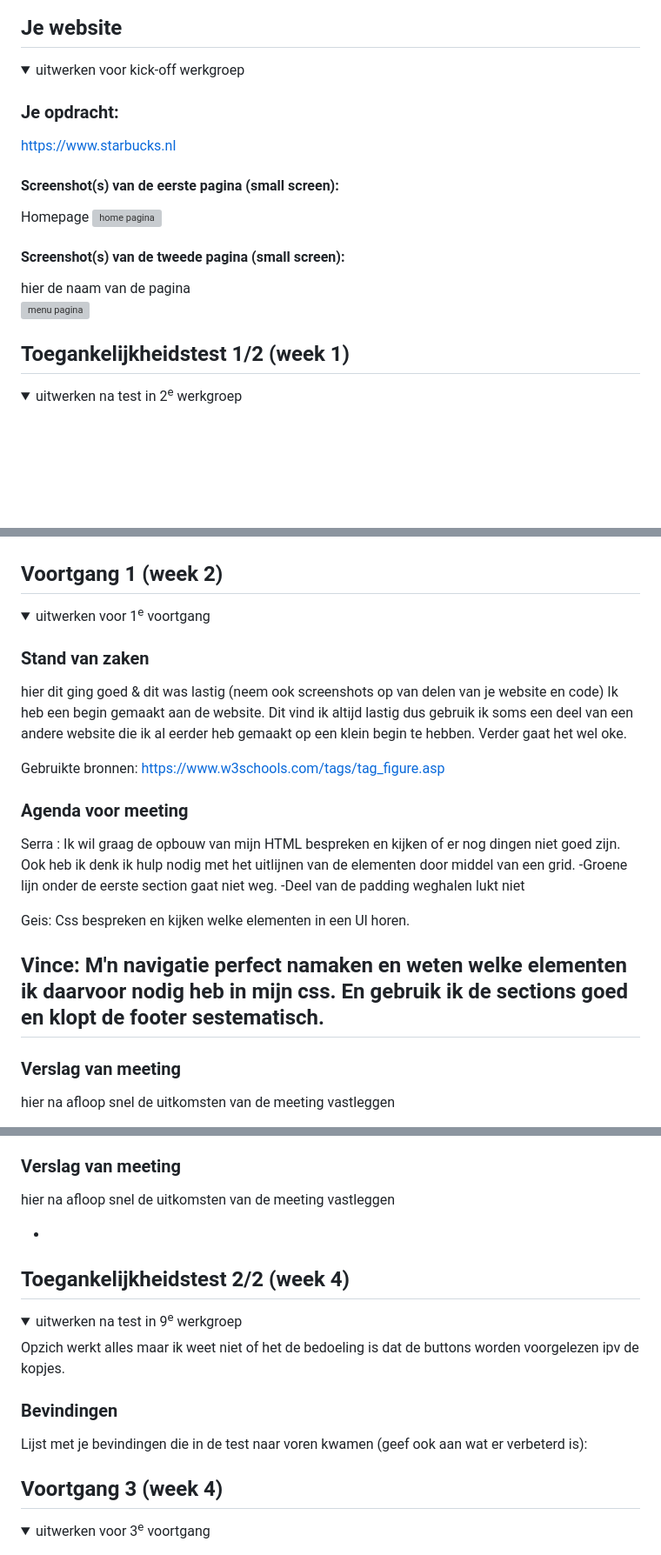
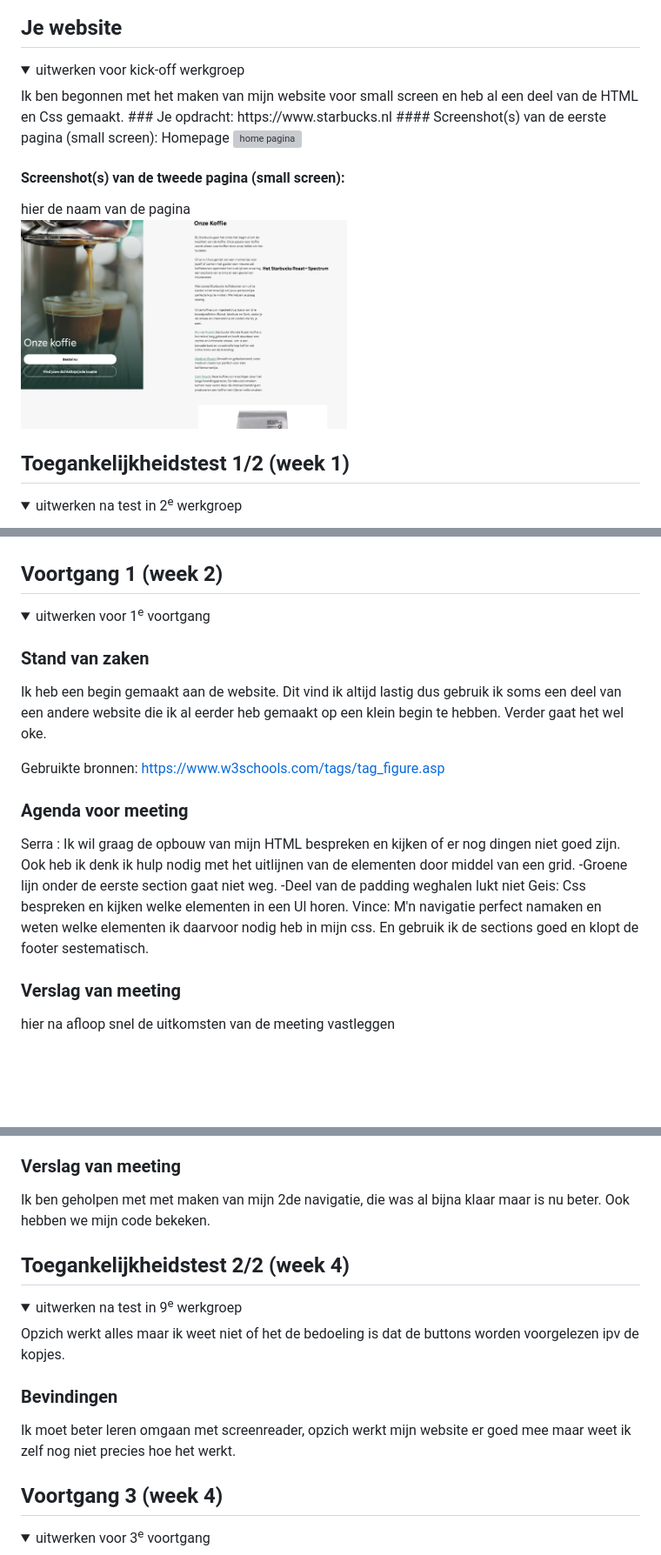
Before and after one commit to Serra321321/Starbucks, a Markdown page: README.md, 3 parts joined by grey strips. Shown: that part at 87% size. GitHub-like rendering; pictures changed too: images/Screenshot2.png (added); folded sections open; blank space fills up the shorter version; grey boxes are pictures that could not be loaded.

```diff
--- a/README.md
+++ b/README.md
@@ -34,7 +34,7 @@ Nb. Door *open* toe te voegen aan een *details* element kun je deze standaard op
 
 <details open>
   <summary>uitwerken voor kick-off werkgroep</summary>
-
+Ik ben begonnen met het maken van mijn website voor small screen en heb al een deel van de HTML en Css gemaakt.
   ### Je opdracht:
   https://www.starbucks.nl
   #### Screenshot(s) van de eerste pagina (small screen):
@@ -43,7 +43,7 @@ Homepage
 
   #### Screenshot(s) van de tweede pagina (small screen):
   hier de naam van de pagina
-  <img src="readme-images/dummy-plaatje.jpg" width="375px" alt="menu pagina">
+  <img src="images/Screenshot2.png" width="375px" alt="onze koffies pagina">
 
 </details>
 
@@ -78,6 +74,4 @@ Homepage
 </details>
-
-
 
 
 
@@ -88,7 +82,6 @@ Homepage
 
 
   ### Stand van zaken
-  hier dit ging goed & dit was lastig (neem ook screenshots op van delen van je website en code)
   Ik heb een begin gemaakt aan de website. Dit vind ik altijd lastig dus gebruik ik soms een deel van een andere website die ik al eerder heb gemaakt op een klein begin te hebben. Verder gaat het wel oke.
 
   Gebruikte bronnen:
@@ -101,11 +94,9 @@ Homepage
 Serra : Ik wil graag de opbouw van mijn HTML bespreken en kijken of er nog dingen niet goed zijn. Ook heb ik denk ik hulp nodig met het uitlijnen van de elementen door middel van een grid.
 -Groene lijn onder de eerste section gaat niet weg.
 -Deel van de padding weghalen lukt niet
+Geis: Css bespreken en kijken welke elementen in een Ul horen.
+Vince: M'n navigatie perfect namaken en weten welke elementen ik daarvoor nodig heb in mijn css. En gebruik ik de sections goed en klopt de footer sestematisch.
 
-Geis: Css bespreken en kijken welke elementen in een Ul horen.
-
-Vince: M'n navigatie perfect namaken en weten welke elementen ik daarvoor nodig heb in mijn css. En gebruik ik de sections goed en klopt de footer sestematisch.
--
 
   ### Verslag van meeting
   hier na afloop snel de uitkomsten van de meeting vastleggen
@@ -150,9 +138,8 @@ June :
 Vince : Hamburger menu maken
 
   ### Verslag van meeting
-  hier na afloop snel de uitkomsten van de meeting vastleggen
 
-  -
+  Ik ben geholpen met met maken van mijn 2de navigatie, die was al bijna klaar maar is nu beter. Ook hebben we mijn code bekeken.
 
 </details>
 
@@ -167,8 +154,7 @@ Vince : Hamburger menu maken
   Opzich werkt alles maar ik weet niet of het de bedoeling is dat de buttons worden voorgelezen ipv de kopjes.
 
   ### Bevindingen
-  Lijst met je bevindingen die in de test naar voren kwamen (geef ook aan wat er verbeterd is):
-
+Ik moet beter leren omgaan met screenreader, opzich werkt mijn website er goed mee maar weet ik zelf nog niet precies hoe het werkt.
 </details>
 
 
```
Also changed, not shown: other parts of README.md (+16 -14 lines), images/Screenshot5.png (added), images/Screenshot6.png (added), 7 other files.
